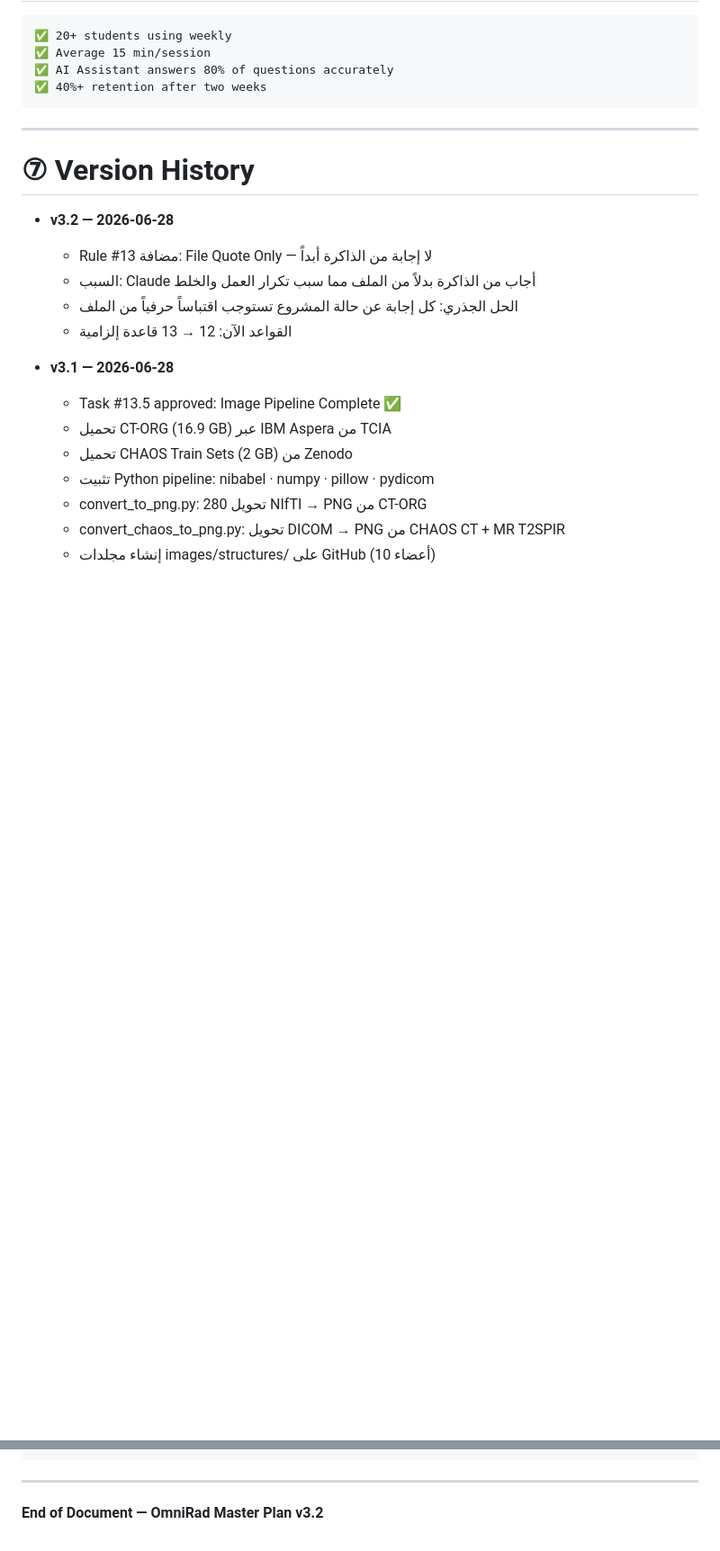
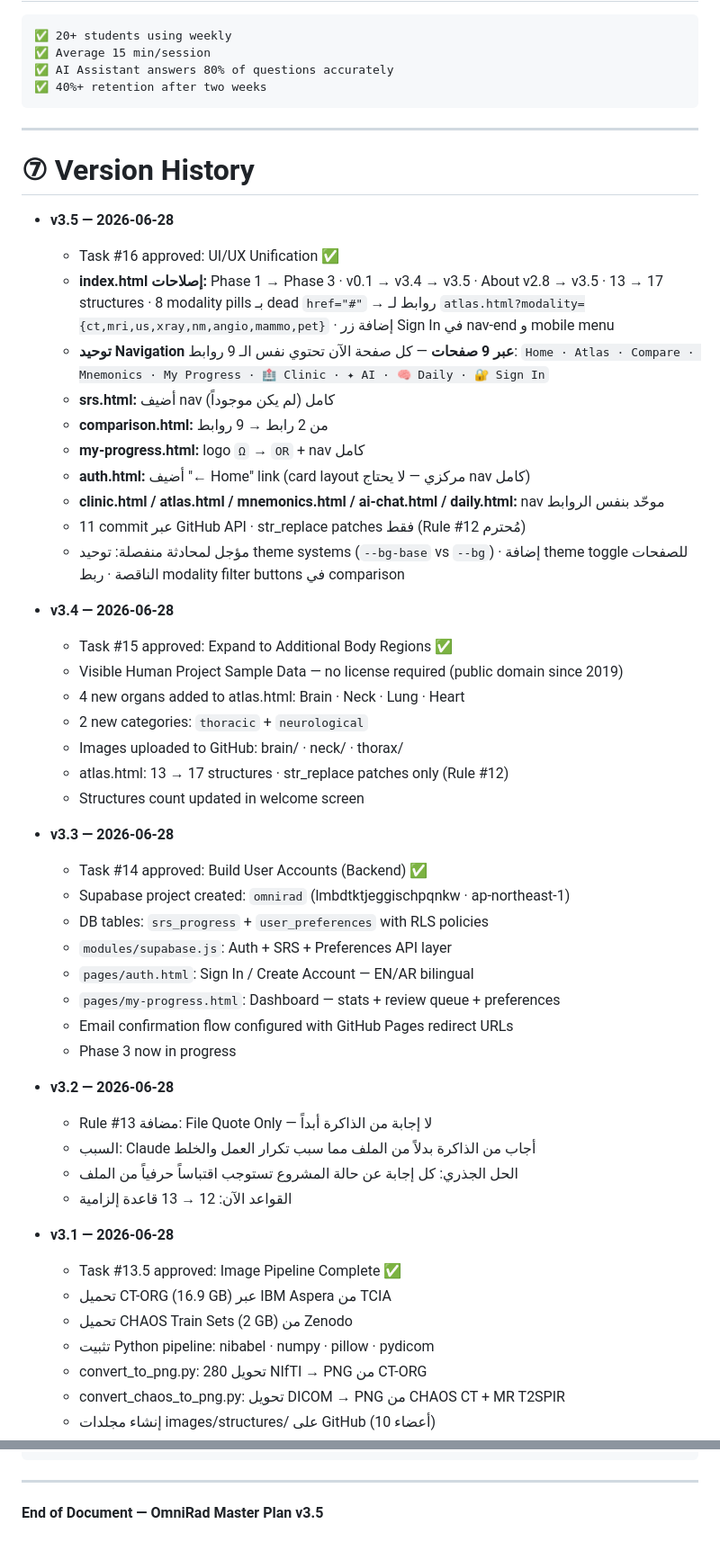
Before and after one commit to orphanai2026/OmniRad, a Markdown page: OMNIRAD_PROJECT.md, 2 parts joined by grey strips. Shown at 90% size. Rendered like a GitHub page; blank space fills up the shorter version.

```diff
--- a/OMNIRAD_PROJECT.md
+++ b/OMNIRAD_PROJECT.md
@@ -382,6 +389,37 @@ ORGAN_COLORS = {
 
 # ⑦ Version History
 
+- **v3.5 — 2026-06-28**
+  - Task #16 approved: UI/UX Unification ✅
+  - **index.html إصلاحات:** Phase 1 → Phase 3 · v0.1 → v3.4 → v3.5 · About v2.8 → v3.5 · 13 → 17 structures · 8 modality pills بـ dead `href="#"` → روابط لـ `atlas.html?modality={ct,mri,us,xray,nm,angio,mammo,pet}` · إضافة زر Sign In في nav-end و mobile menu
+  - **توحيد Navigation عبر 9 صفحات** — كل صفحة الآن تحتوي نفس الـ 9 روابط: `Home · Atlas · Compare · Mnemonics · My Progress · 🏥 Clinic · ✦ AI · 🧠 Daily · 🔐 Sign In`
+  - **srs.html:** أضيف nav كامل (لم يكن موجوداً)
+  - **comparison.html:** من 2 رابط → 9 روابط
+  - **my-progress.html:** logo `Ω` → `OR` + nav كامل
+  - **auth.html:** أضيف "← Home" link (card layout مركزي — لا يحتاج nav كامل)
+  - **clinic.html / atlas.html / mnemonics.html / ai-chat.html / daily.html:** nav موحّد بنفس الروابط
+  - 11 commit عبر GitHub API · str_replace patches فقط (Rule #12 مُحترم)
+  - مؤجل لمحادثة منفصلة: توحيد theme systems (`--bg-base` vs `--bg`) · إضافة theme toggle للصفحات الناقصة · ربط modality filter buttons في comparison
+
+- **v3.4 — 2026-06-28**
+  - Task #15 approved: Expand to Additional Body Regions ✅
+  - Visible Human Project Sample Data — no license required (public domain since 2019)
+  - 4 new organs added to atlas.html: Brain · Neck · Lung · Heart
+  - 2 new categories: `thoracic` + `neurological`
+  - Images uploaded to GitHub: brain/ · neck/ · thorax/
+  - atlas.html: 13 → 17 structures · str_replace patches only (Rule #12)
+  - Structures count updated in welcome screen
+
+- **v3.3 — 2026-06-28**
+  - Task #14 approved: Build User Accounts (Backend) ✅
+  - Supabase project created: `omnirad` (lmbdtktjeggischpqnkw · ap-northeast-1)
+  - DB tables: `srs_progress` + `user_preferences` with RLS policies
+  - `modules/supabase.js`: Auth + SRS + Preferences API layer
+  - `pages/auth.html`: Sign In / Create Account — EN/AR bilingual
+  - `pages/my-progress.html`: Dashboard — stats + review queue + preferences
+  - Email confirmation flow configured with GitHub Pages redirect URLs
+  - Phase 3 now in progress
+
 - **v3.2 — 2026-06-28**
   - Rule #13 مضافة: File Quote Only — لا إجابة من الذاكرة أبداً
   - السبب: Claude أجاب من الذاكرة بدلاً من الملف مما سبب تكرار العمل والخلط
@@ -450,4 +488,4 @@ Then request my approval."
 
 ---
 
-**End of Document — OmniRad Master Plan v3.2**
+**End of Document — OmniRad Master Plan v3.5**
```
Also changed, not shown: other parts of OMNIRAD_PROJECT.md (+16 -9 lines), OMNIRAD_ISSUES.md (+77 -76 lines).
